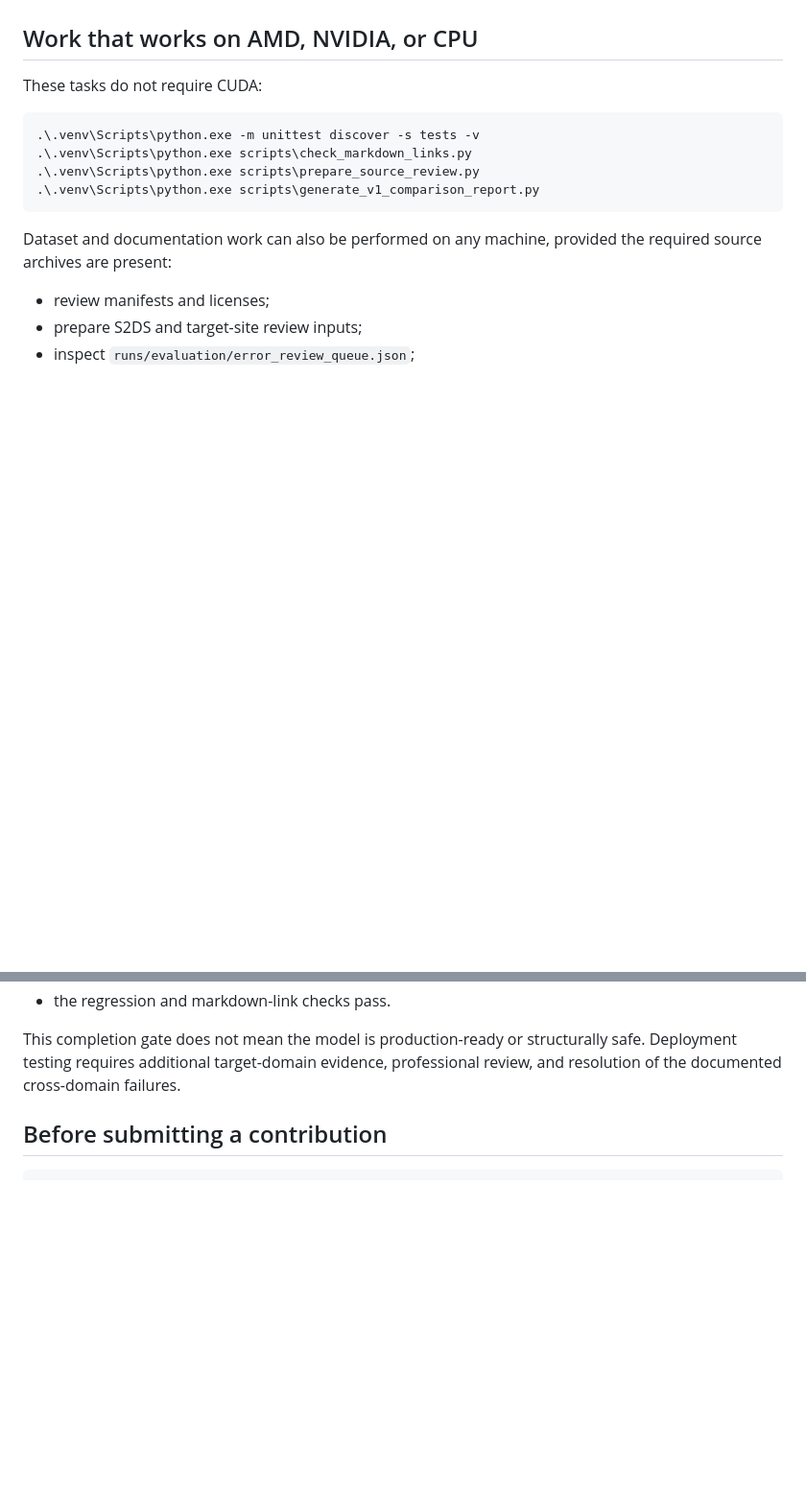
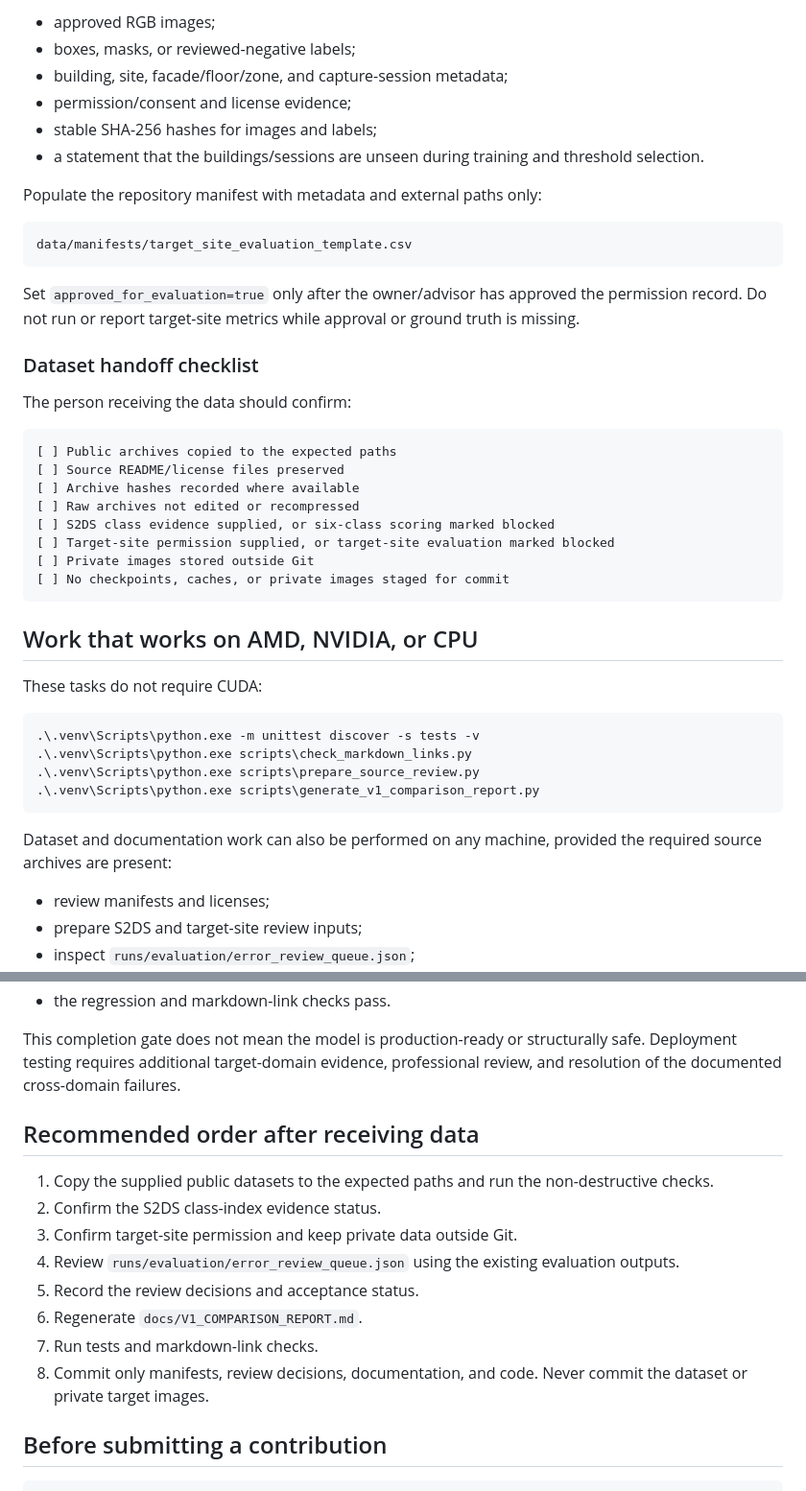
Before and after one commit to ACCETRA/Ms-Project-building-defects, a Markdown page: docs/CONTRIBUTOR_GPU_SETUP.md, 2 parts joined by grey strips. Shown at 96% size. Drawn GitHub-style; blank space fills up the shorter version.

Commit message:
Document separate dataset handoff workflow

````diff
--- a/docs/CONTRIBUTOR_GPU_SETUP.md
+++ b/docs/CONTRIBUTOR_GPU_SETUP.md
@@ -24,3 +103,32 @@ Do not use the global Python interpreter for this project.
+- approved RGB images;
+- boxes, masks, or reviewed-negative labels;
+- building, site, facade/floor/zone, and capture-session metadata;
+- permission/consent and license evidence;
+- stable SHA-256 hashes for images and labels;
+- a statement that the buildings/sessions are unseen during training and threshold selection.
+
+Populate the repository manifest with metadata and external paths only:
+
+```text
+data/manifests/target_site_evaluation_template.csv
+```
+
+Set `approved_for_evaluation=true` only after the owner/advisor has approved the permission record. Do not run or report target-site metrics while approval or ground truth is missing.
+
+### Dataset handoff checklist
+
+The person receiving the data should confirm:
+
+```text
+[ ] Public archives copied to the expected paths
+[ ] Source README/license files preserved
+[ ] Archive hashes recorded where available
+[ ] Raw archives not edited or recompressed
+[ ] S2DS class evidence supplied, or six-class scoring marked blocked
+[ ] Target-site permission supplied, or target-site evaluation marked blocked
+[ ] Private images stored outside Git
+[ ] No checkpoints, caches, or private images staged for commit
+```
 
 ## Work that works on AMD, NVIDIA, or CPU
 
@@ -299,6 +407,17 @@ The project can be called complete as an **academic FYP prototype** when:
 
 This completion gate does not mean the model is production-ready or structurally safe. Deployment testing requires additional target-domain evidence, professional review, and resolution of the documented cross-domain failures.
 
+## Recommended order after receiving data
+
+1. Copy the supplied public datasets to the expected paths and run the non-destructive checks.
+2. Confirm the S2DS class-index evidence status.
+3. Confirm target-site permission and keep private data outside Git.
+4. Review `runs/evaluation/error_review_queue.json` using the existing evaluation outputs.
+5. Record the review decisions and acceptance status.
+6. Regenerate `docs/V1_COMPARISON_REPORT.md`.
+7. Run tests and markdown-link checks.
+8. Commit only manifests, review decisions, documentation, and code. Never commit the dataset or private target images.
+
 ## Before submitting a contribution
 
 ```powershell
````
Also changed, not shown: other parts of docs/CONTRIBUTOR_GPU_SETUP.md (+79 -0 lines).
